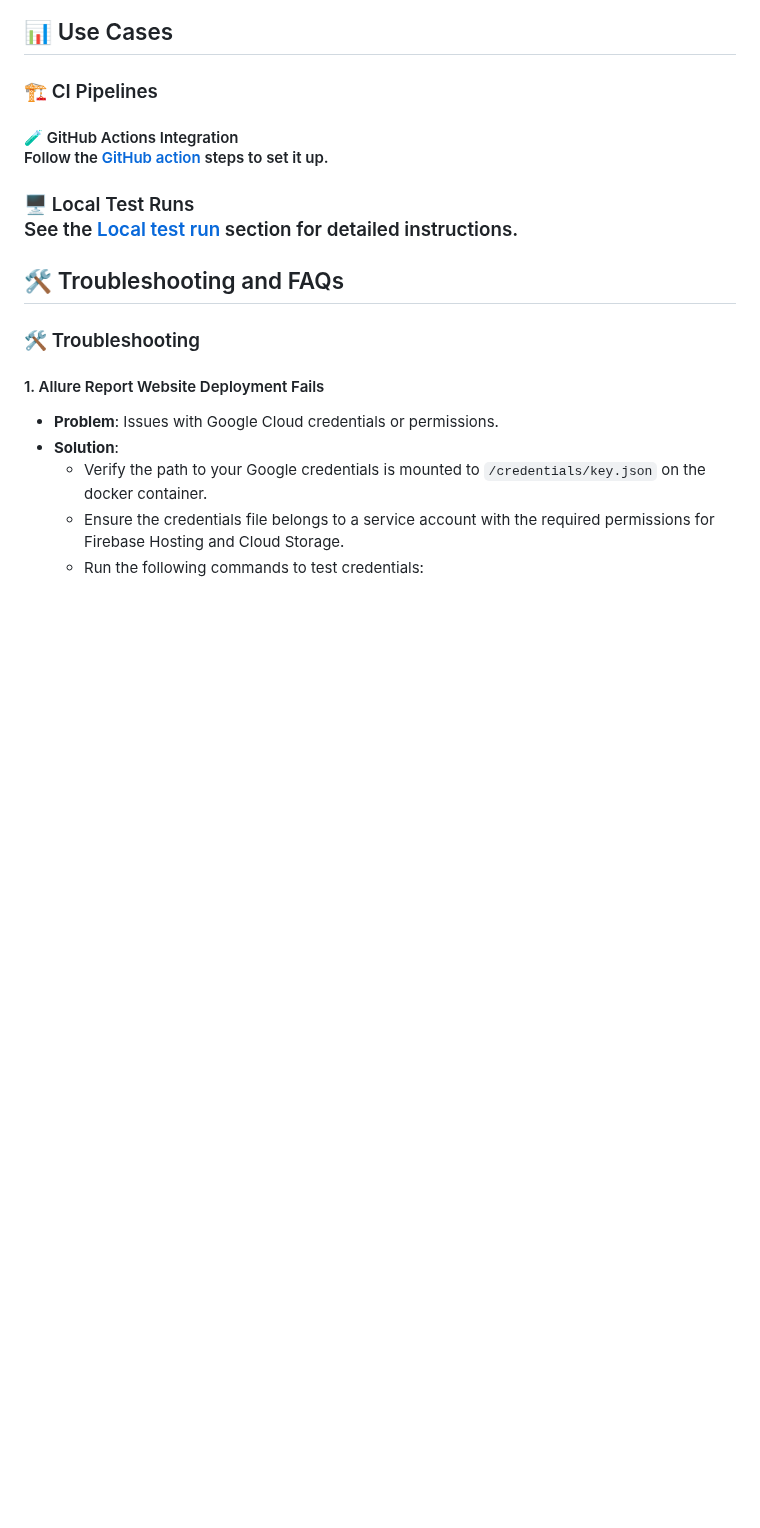
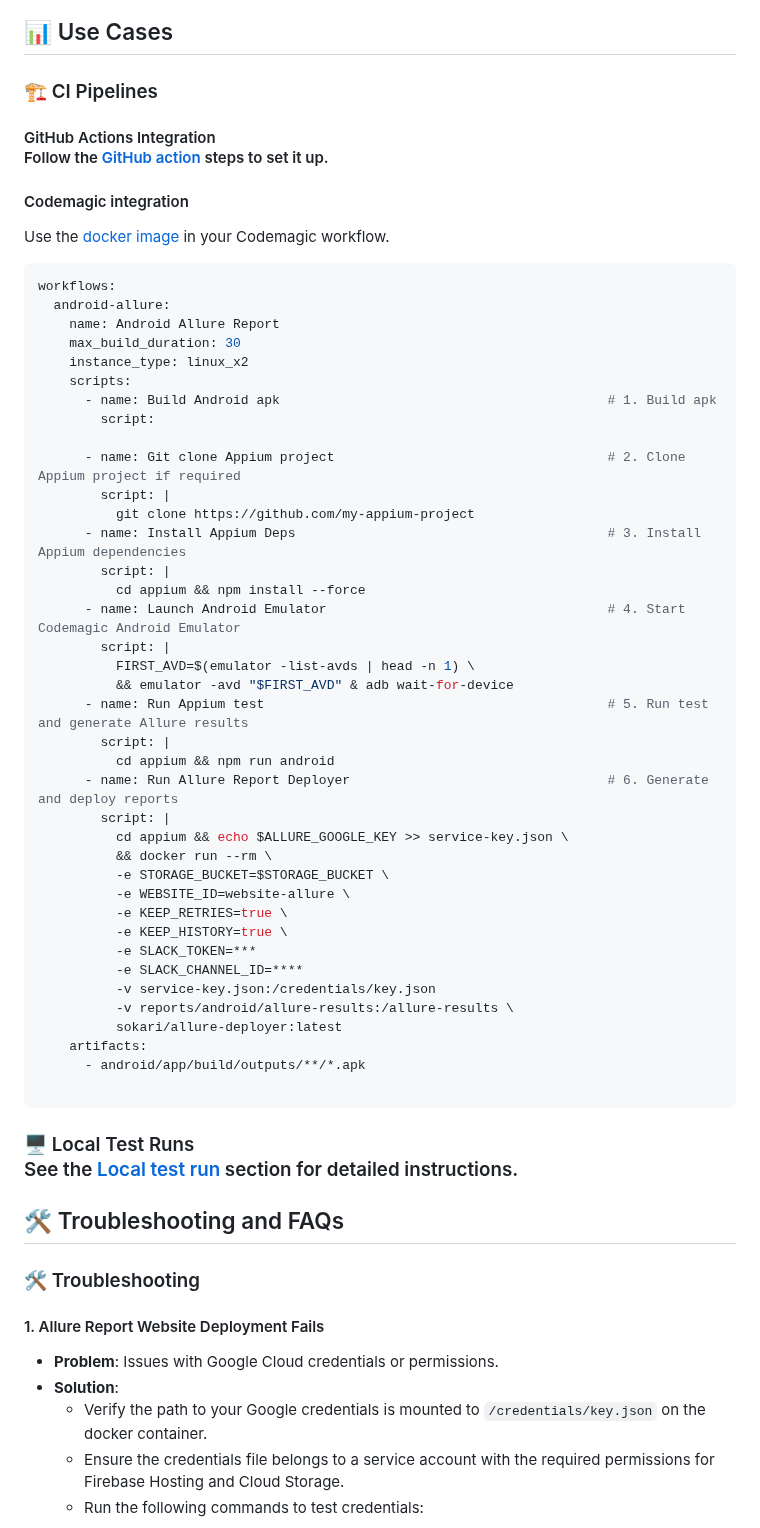
Before and after one commit to cybersokari/allure-report-deployer, a Markdown page: README.md, the part around one of its changes. GitHub-like rendering; blank space fills up the shorter version.

Commit message:
docs: Add Codemagic setup to README.md

````diff
--- a/README.md
+++ b/README.md
@@ -353,9 +353,54 @@ and `SLACK_CHANNEL_ID` environment variable when you run the Docker image.
 
 <h2 id="use-cases">📊 Use Cases</h2>
 <h3 id="ci-pipelines">🏗️ CI Pipelines</h2>
-<h4 id="github-actions-integration">🧪 GitHub Actions Integration</h2>
+<h4 id="github-actions-integration">GitHub Actions Integration</h2>
 
 Follow the [GitHub action](#for-github-actions) steps to set it up.
+
+#### Codemagic integration
+
+Use the [docker image](https://hub.docker.com/r/sokari/allure-deployer) in your Codemagic workflow.
+
+```yaml
+workflows:
+  android-allure:
+    name: Android Allure Report
+    max_build_duration: 30
+    instance_type: linux_x2
+    scripts:
+      - name: Build Android apk                                          # 1. Build apk
+        script:
+
+      - name: Git clone Appium project                                   # 2. Clone Appium project if required
+        script: |
+          git clone https://github.com/my-appium-project
+      - name: Install Appium Deps                                        # 3. Install Appium dependencies
+        script: |
+          cd appium && npm install --force
+      - name: Launch Android Emulator                                    # 4. Start Codemagic Android Emulator
+        script: |
+          FIRST_AVD=$(emulator -list-avds | head -n 1) \
+          && emulator -avd "$FIRST_AVD" & adb wait-for-device
+      - name: Run Appium test                                            # 5. Run test and generate Allure results
+        script: |
+          cd appium && npm run android
+      - name: Run Allure Report Deployer                                 # 6. Generate and deploy reports
+        script: |
+          cd appium && echo $ALLURE_GOOGLE_KEY >> service-key.json \
+          && docker run --rm \
+          -e STORAGE_BUCKET=$STORAGE_BUCKET \
+          -e WEBSITE_ID=website-allure \
+          -e KEEP_RETRIES=true \
+          -e KEEP_HISTORY=true \
+          -e SLACK_TOKEN=***
+          -e SLACK_CHANNEL_ID=****
+          -v service-key.json:/credentials/key.json
+          -v reports/android/allure-results:/allure-results \
+          sokari/allure-deployer:latest
+    artifacts:
+      - android/app/build/outputs/**/*.apk
+
+```
 
 <h3 id="local-test-runs">🖥️ Local Test Runs</h2>
 
````
Also changed, not shown: other parts of README.md (+1 -1 lines).
